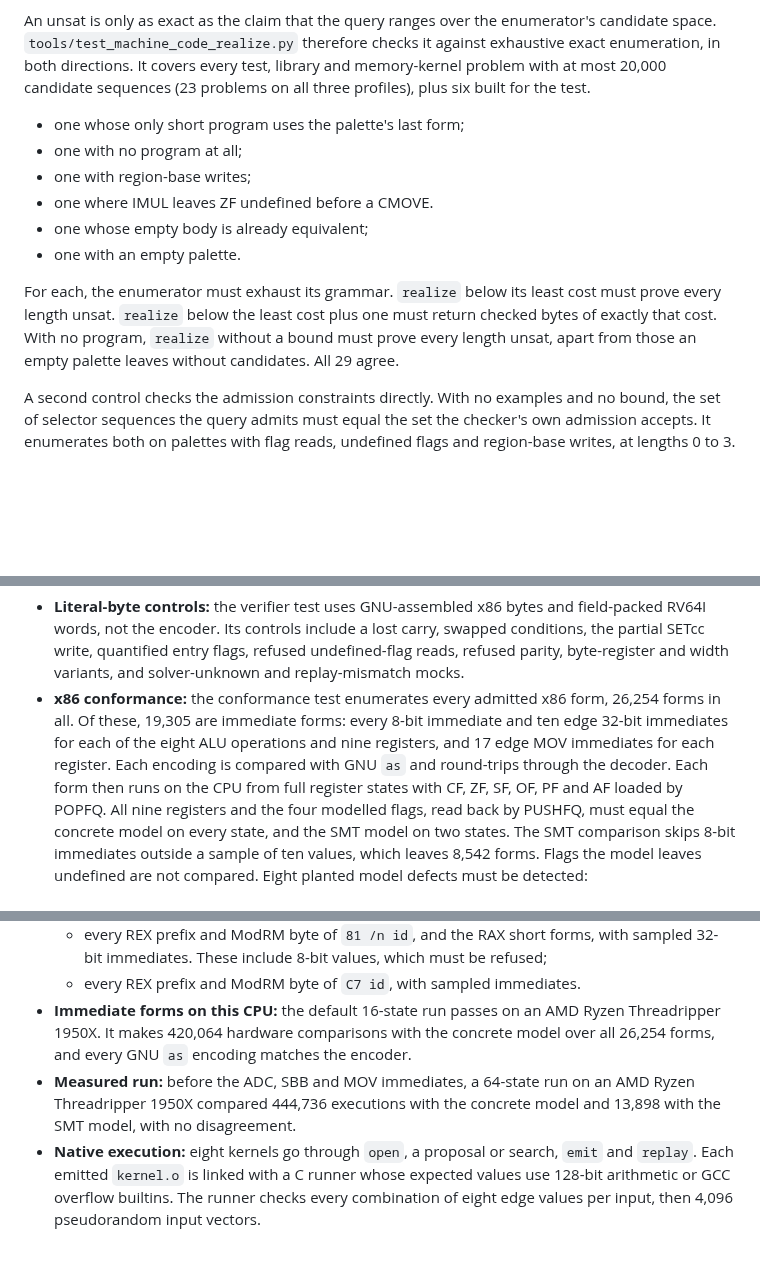
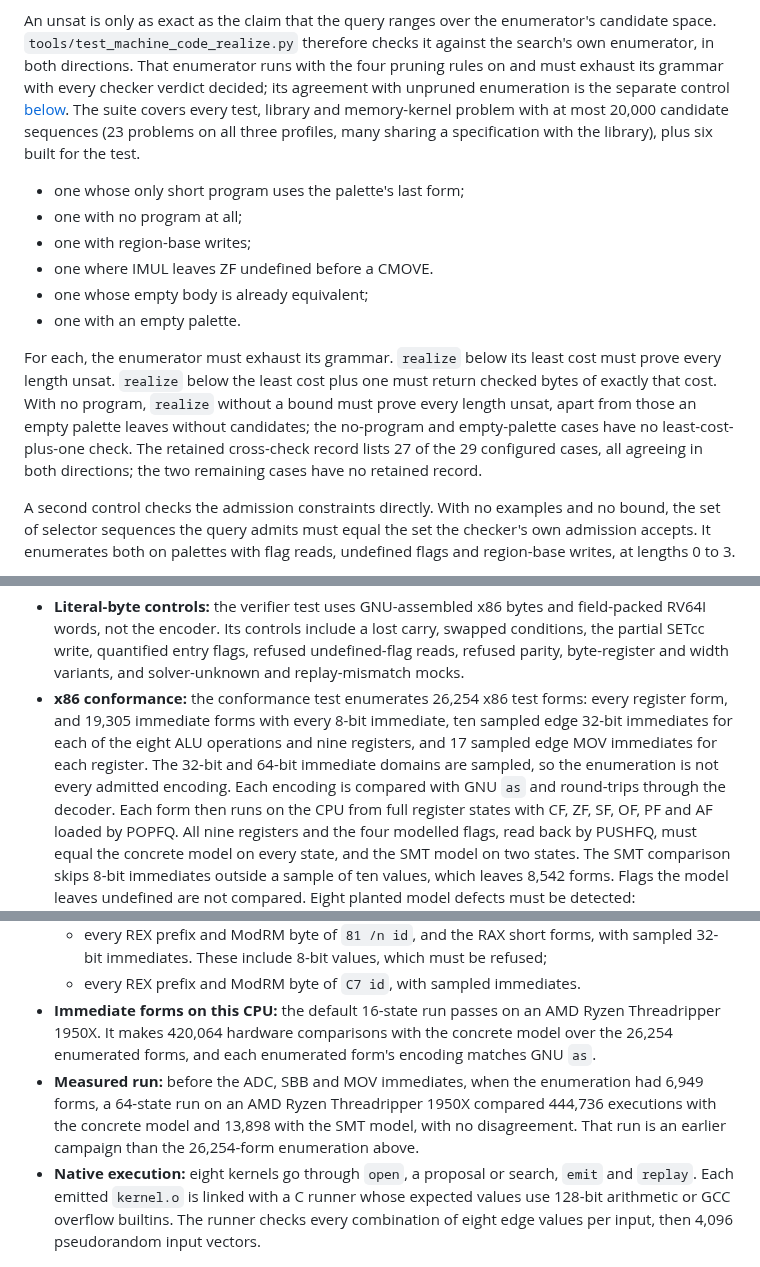
Before and after one commit to TheDarkLightX/ZenoFCIS, a Markdown page: docs/MACHINE_CODE_SYNTHESIS_27.md, 3 parts joined by grey strips. GitHub-like rendering; blank space fills up the shorter version.

```diff
--- a/docs/MACHINE_CODE_SYNTHESIS_27.md
+++ b/docs/MACHINE_CODE_SYNTHESIS_27.md
@@ -357,9 +358,13 @@ not read a flag an earlier slot left undefined.
 
 An unsat is only as exact as the claim that the query ranges over the
 enumerator's candidate space. `tools/test_machine_code_realize.py` therefore
-checks it against exhaustive exact enumeration, in both directions. It covers
+checks it against the search's own enumerator, in both directions. That
+enumerator runs with the four pruning rules on and must exhaust its grammar with
+every checker verdict decided; its agreement with unpruned enumeration is the
+separate control [below](#search-pruning-exactness-planted-defects-and-measurement). The suite covers
 every test, library and memory-kernel problem with at most 20,000 candidate
-sequences (23 problems on all three profiles), plus six built for the test.
+sequences (23 problems on all three profiles, many sharing a specification with
+the library), plus six built for the test.
 - one whose only short program uses the palette's last form;
 - one with no program at all;
 - one with region-base writes;
@@ -371,7 +376,9 @@ For each, the enumerator must exhaust its grammar. `realize` below its least cos
 must prove every length unsat. `realize` below the least cost plus one must
 return checked bytes of exactly that cost. With no program, `realize` without a
 bound must prove every length unsat, apart from those an empty palette leaves
-without candidates. All 29 agree.
+without candidates; the no-program and empty-palette cases have no least-cost-plus-one
+check. The retained cross-check record lists 27 of the 29 configured cases, all
+agreeing in both directions; the two remaining cases have no retained record.
 
 A second control checks the admission constraints directly. With no examples
 and no bound, the set of selector sequences the query admits must equal the set
@@ -1135,10 +1154,12 @@ python3 -B tools/test_machine_code_rv64i_conformance.py
   swapped conditions, the partial SETcc write, quantified entry flags, refused
   undefined-flag reads, refused parity, byte-register and width variants, and
   solver-unknown and replay-mismatch mocks.
-- **x86 conformance:** the conformance test enumerates every admitted x86 form,
-  26,254 forms in all. Of these, 19,305 are immediate forms: every 8-bit
-  immediate and ten edge 32-bit immediates for each of the eight ALU operations
-  and nine registers, and 17 edge MOV immediates for each register. Each encoding is compared with GNU `as` and round-trips
+- **x86 conformance:** the conformance test enumerates 26,254 x86 test forms:
+  every register form, and 19,305 immediate forms with every 8-bit
+  immediate, ten sampled edge 32-bit immediates for each of the eight ALU operations
+  and nine registers, and 17 sampled edge MOV immediates for each register. The
+  32-bit and 64-bit immediate domains are sampled, so the enumeration is not every
+  admitted encoding. Each encoding is compared with GNU `as` and round-trips
   through the decoder. Each form then runs on the CPU from full register states
   with CF, ZF, SF, OF, PF and AF loaded by POPFQ. All nine registers and the
   four modelled flags, read back by PUSHFQ, must equal the concrete model on every
@@ -1164,11 +1185,11 @@ python3 -B tools/test_machine_code_rv64i_conformance.py
   - every REX prefix and ModRM byte of `C7 id`, with sampled immediates.
 - **Immediate forms on this CPU:** the default 16-state run passes on an AMD
   Ryzen Threadripper 1950X. It makes 420,064 hardware comparisons with the
-  concrete model over all 26,254 forms, and every GNU `as` encoding matches the
-  encoder.
-- **Measured run:** before the ADC, SBB and MOV immediates, a 64-state run on an AMD Ryzen Threadripper 1950X compared
-  444,736 executions with the concrete model and 13,898 with the SMT model,
-  with no disagreement.
+  concrete model over the 26,254 enumerated forms, and each enumerated form's
+  encoding matches GNU `as`.
+- **Measured run:** before the ADC, SBB and MOV immediates, when the enumeration had 6,949 forms, a 64-state run on
+  an AMD Ryzen Threadripper 1950X compared 444,736 executions with the concrete model and 13,898 with the SMT
+  model, with no disagreement. That run is an earlier campaign than the 26,254-form enumeration above.
 - **Native execution:** eight kernels go through `open`, a proposal or search,
   `emit` and `replay`. Each emitted `kernel.o` is linked with a C runner whose
   expected values use 128-bit arithmetic or GCC overflow builtins. The runner
```
Also changed, not shown: other parts of docs/MACHINE_CODE_SYNTHESIS_27.md (+31 -18 lines).
